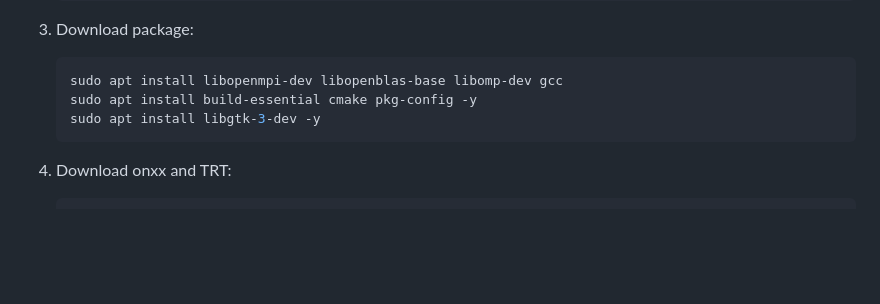
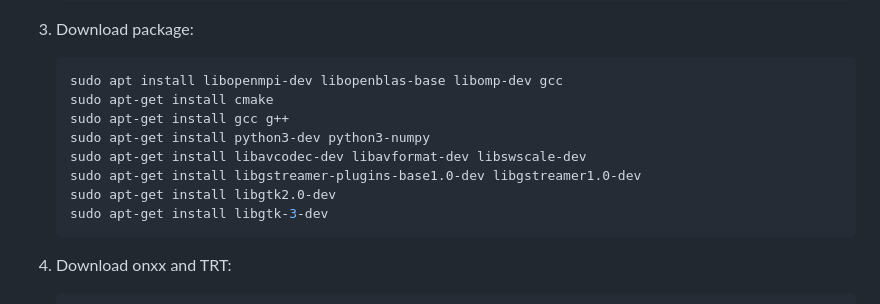
Before and after one commit to nhat5320000/Eye_detect, a Markdown page: README.md, the part around the change. GitHub-like rendering; blank space fills up the shorter version.

````diff
--- a/README.md
+++ b/README.md
@@ -99,8 +99,13 @@ If it cannot be displayed on cv2.imshows refer to Permisson
 3. Download package:
    ```bash
    sudo apt install libopenmpi-dev libopenblas-base libomp-dev gcc
-   sudo apt install build-essential cmake pkg-config -y
-   sudo apt install libgtk-3-dev -y
+   sudo apt-get install cmake
+   sudo apt-get install gcc g++
+   sudo apt-get install python3-dev python3-numpy
+   sudo apt-get install libavcodec-dev libavformat-dev libswscale-dev
+   sudo apt-get install libgstreamer-plugins-base1.0-dev libgstreamer1.0-dev
+   sudo apt-get install libgtk2.0-dev
+   sudo apt-get install libgtk-3-dev
    ```
 4. Download onxx and TRT:
    ```bash
````
